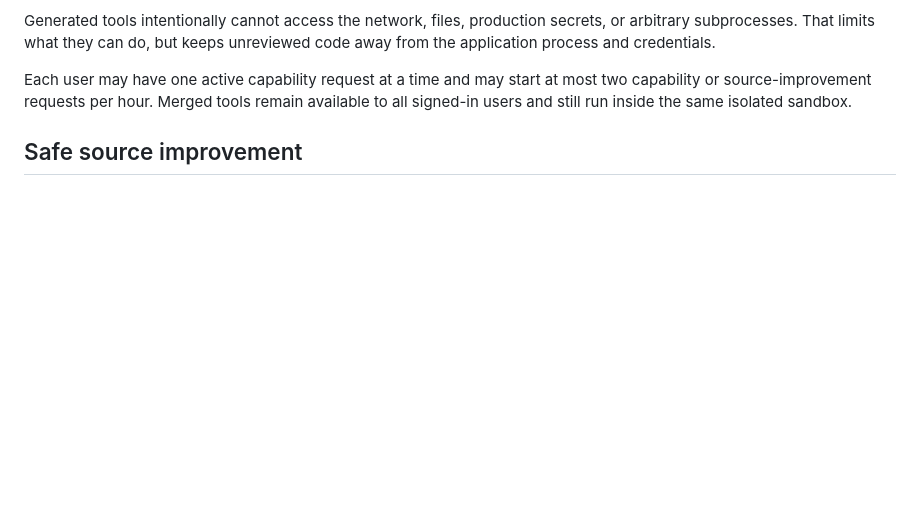
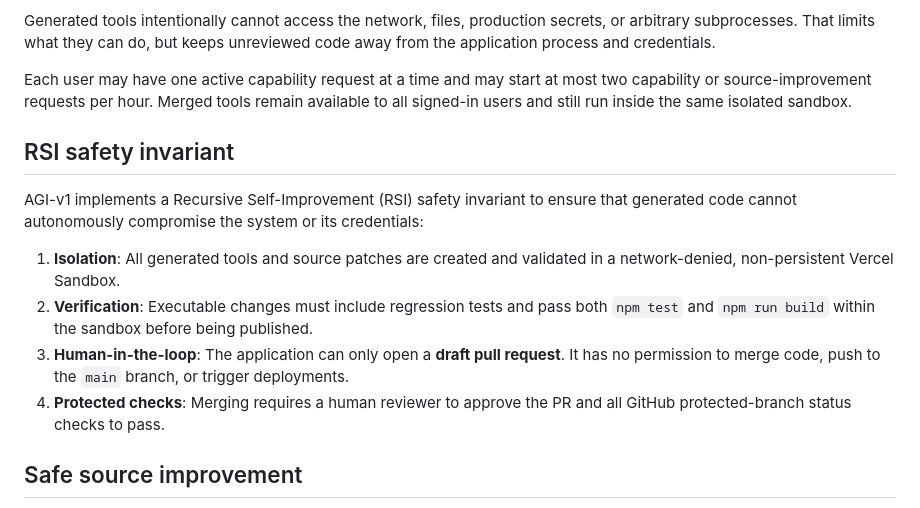
Before and after one commit to aryamthecodebreaker/AGI-v1, a Markdown page: README.md, the part around the change. Drawn GitHub-style; blank space fills up the shorter version.

Commit message:
Propose self-improvement: Add a concise README section named "RSI safety invariant" explaining that generated changes require sandbox tests, a dra

```diff
--- a/README.md
+++ b/README.md
@@ -75,6 +75,15 @@ Capability building is disabled unless the deployment explicitly enables and con
 Generated tools intentionally cannot access the network, files, production secrets, or arbitrary subprocesses. That limits what they can do, but keeps unreviewed code away from the application process and credentials.
 
 Each user may have one active capability request at a time and may start at most two capability or source-improvement requests per hour. Merged tools remain available to all signed-in users and still run inside the same isolated sandbox.
+
+## RSI safety invariant
+
+AGI-v1 implements a Recursive Self-Improvement (RSI) safety invariant to ensure that generated code cannot autonomously compromise the system or its credentials:
+
+1.  **Isolation**: All generated tools and source patches are created and validated in a network-denied, non-persistent Vercel Sandbox.
+2.  **Verification**: Executable changes must include regression tests and pass both `npm test` and `npm run build` within the sandbox before being published.
+3.  **Human-in-the-loop**: The application can only open a **draft pull request**. It has no permission to merge code, push to the `main` branch, or trigger deployments.
+4.  **Protected checks**: Merging requires a human reviewer to approve the PR and all GitHub protected-branch status checks to pass.
 
 ## Safe source improvement
 
```
